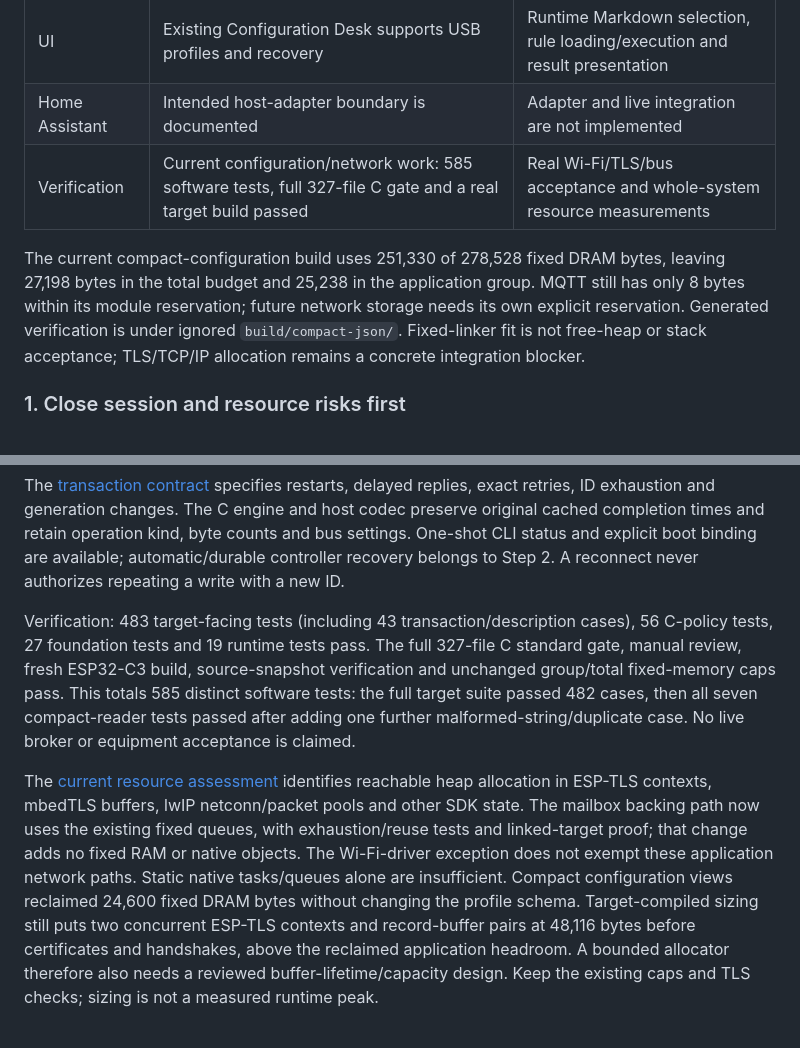
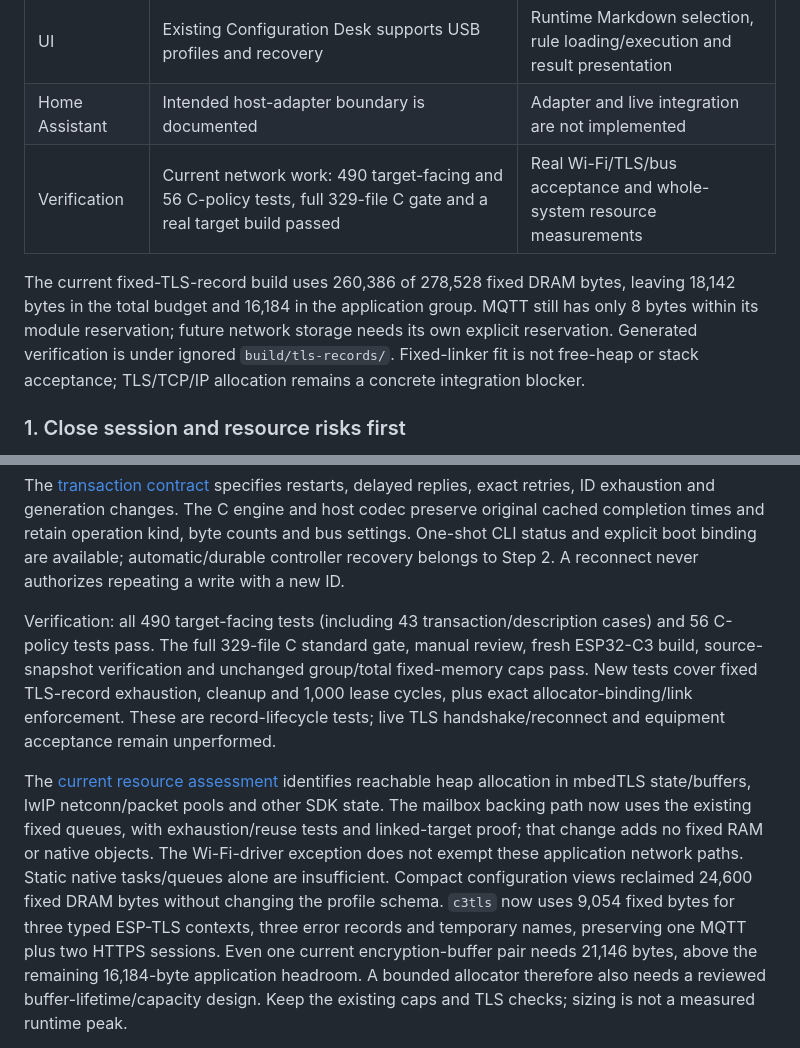
Before and after one commit to waiyan0x/INF2004-uT-Home, a Markdown page: CONTRIBUTING.md, 2 parts joined by grey strips. Drawn GitHub-style.

Commit message:
docs(network): record fixed TLS storage and remaining limits
Update current build identity, verification and memory figures. Distinguish
bounded ESP-TLS records from remaining encryption and TCP/IP allocations, and
avoid double-counting contexts when assessing buffer capacity. Preserve MQTT
and HTTPS coexistence and the separate hardware-acceptance requirements.

```diff
--- a/CONTRIBUTING.md
+++ b/CONTRIBUTING.md
@@ -108,13 +108,13 @@ rule must not require another build.
 | MQTT | Bounded ESP transport and a one-shot TLS host client | Status query/boot binding implemented; long-running controller and durable restart recovery remain |
 | UI | Existing Configuration Desk supports USB profiles and recovery | Runtime Markdown selection, rule loading/execution and result presentation |
 | Home Assistant | Intended host-adapter boundary is documented | Adapter and live integration are not implemented |
-| Verification | Current configuration/network work: 585 software tests, full 327-file C gate and a real target build passed | Real Wi-Fi/TLS/bus acceptance and whole-system resource measurements |
+| Verification | Current network work: 490 target-facing and 56 C-policy tests, full 329-file C gate and a real target build passed | Real Wi-Fi/TLS/bus acceptance and whole-system resource measurements |
 
-The current compact-configuration build uses 251,330 of 278,528 fixed DRAM bytes,
-leaving 27,198 bytes in the total budget and 25,238 in the application group.
+The current fixed-TLS-record build uses 260,386 of 278,528 fixed DRAM bytes,
+leaving 18,142 bytes in the total budget and 16,184 in the application group.
 MQTT still has only 8 bytes within its module reservation; future network storage
 needs its own explicit reservation. Generated verification is under ignored
-`build/compact-json/`. Fixed-linker fit is not free-heap or stack
+`build/tls-records/`. Fixed-linker fit is not free-heap or stack
 acceptance; TLS/TCP/IP allocation remains a concrete integration blocker.
 
 ### 1. Close session and resource risks first
@@ -133,24 +133,25 @@ operation kind, byte counts and bus settings. One-shot CLI status and explicit
 boot binding are available; automatic/durable controller recovery belongs to
 Step 2. A reconnect never authorizes repeating a write with a new ID.
 
-Verification: 483 target-facing tests (including 43 transaction/description
-cases), 56 C-policy tests, 27 foundation tests and 19 runtime tests pass. The full
-327-file C standard gate, manual review, fresh ESP32-C3 build, source-snapshot
-verification and unchanged group/total fixed-memory caps pass. This totals 585
-distinct software tests: the full target suite passed 482 cases, then all seven
-compact-reader tests passed after adding one further malformed-string/duplicate
-case. No live broker or equipment acceptance is claimed.
+Verification: all 490 target-facing tests (including 43 transaction/description
+cases) and 56 C-policy tests pass. The full 329-file C standard gate, manual
+review, fresh ESP32-C3 build, source-snapshot verification and unchanged
+group/total fixed-memory caps pass. New tests cover fixed TLS-record exhaustion,
+cleanup and 1,000 lease cycles, plus exact allocator-binding/link enforcement.
+These are record-lifecycle tests; live TLS handshake/reconnect and equipment
+acceptance remain unperformed.
 
 The [current resource assessment](docs/reports/wifi-static-memory/README.md#current-network-resource-assessment)
-identifies reachable heap allocation in ESP-TLS contexts, mbedTLS buffers,
+identifies reachable heap allocation in mbedTLS state/buffers,
 lwIP netconn/packet pools and other SDK state. The mailbox backing path now uses
 the existing fixed queues, with exhaustion/reuse tests and linked-target proof;
 that change adds no fixed RAM or native objects. The Wi-Fi-driver exception does
 not exempt these application network paths. Static native tasks/queues alone
 are insufficient. Compact configuration views reclaimed 24,600 fixed DRAM bytes
-without changing the profile schema. Target-compiled sizing still puts two
-concurrent ESP-TLS contexts and record-buffer pairs at 48,116 bytes before
-certificates and handshakes, above the reclaimed application headroom. A bounded
+without changing the profile schema. `c3tls` now uses 9,054 fixed bytes for three
+typed ESP-TLS contexts, three error records and temporary names, preserving one
+MQTT plus two HTTPS sessions. Even one current encryption-buffer pair needs
+21,146 bytes, above the remaining 16,184-byte application headroom. A bounded
 allocator therefore also needs a reviewed buffer-lifetime/capacity design.
 Keep the existing caps and TLS checks; sizing is not a measured runtime peak.
 
```
Also changed, not shown: README.md (+8 -6 lines), 1 other file.
